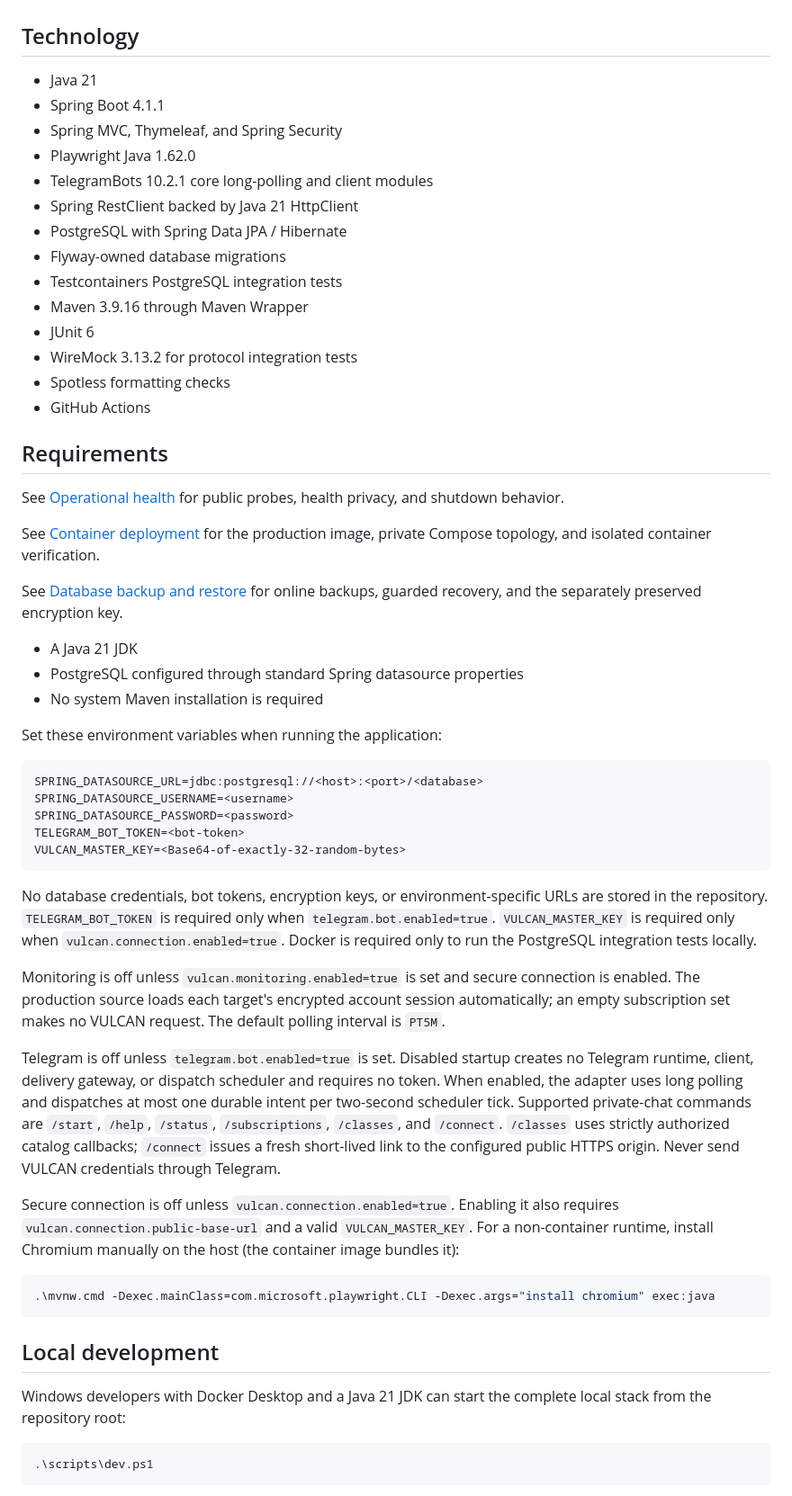
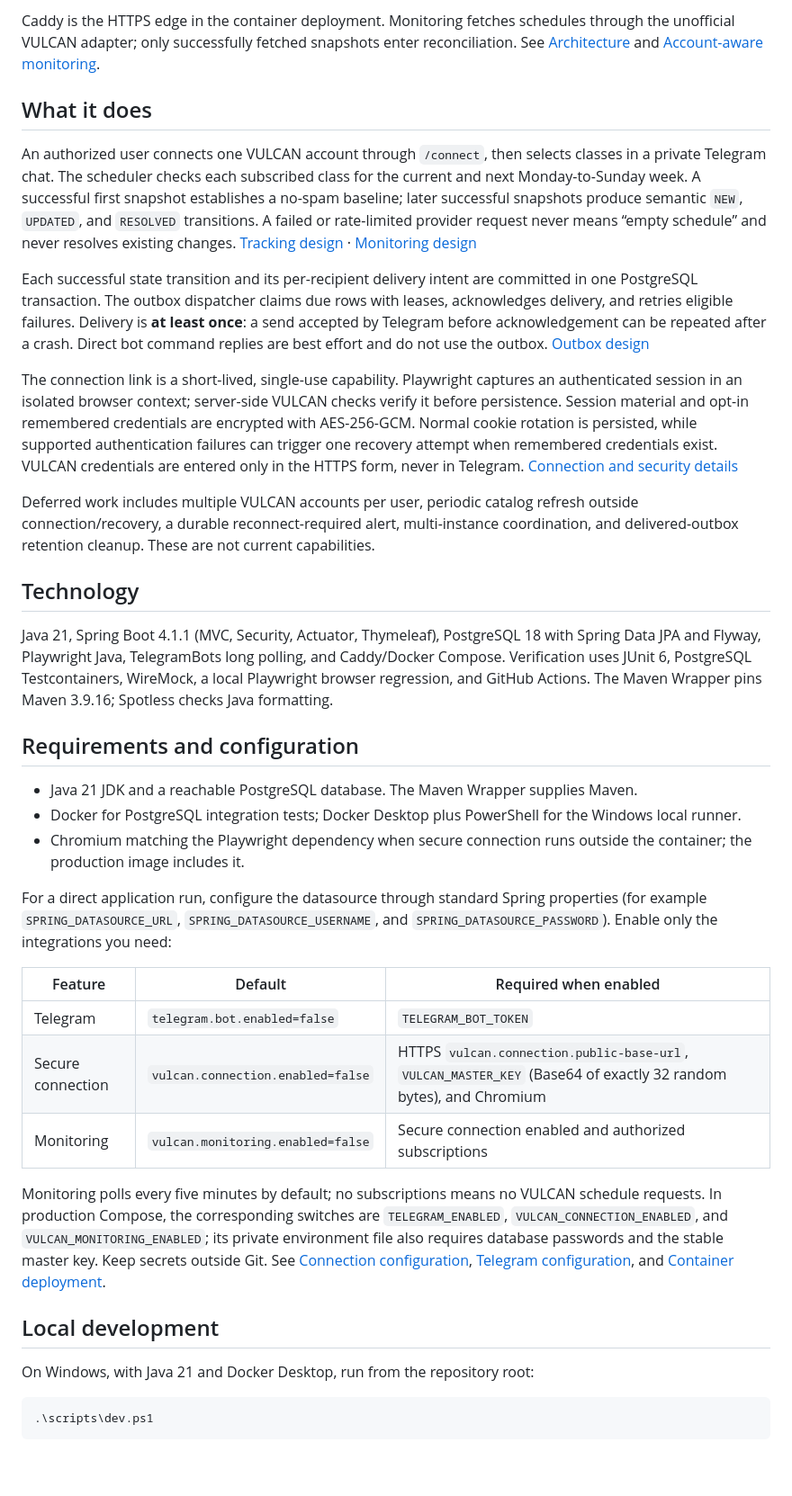
Before and after one commit to bohdankordon/vulcan-schedule-monitor, a Markdown page: README.md, the part around one of its changes. Shown at 90% size. GitHub-like rendering; blank space fills up the shorter version.

````diff
--- a/README.md
+++ b/README.md
@@ -31,58 +48,38 @@ See [Architecture](docs/architecture.md), [Account-aware monitoring](docs/accoun
+Caddy is the HTTPS edge in the container deployment. Monitoring fetches schedules through the unofficial VULCAN adapter; only successfully fetched snapshots enter reconciliation. See [Architecture](docs/architecture.md) and [Account-aware monitoring](docs/account-aware-monitoring.md).
+
+## What it does
+
+An authorized user connects one VULCAN account through `/connect`, then selects classes in a private Telegram chat. The scheduler checks each subscribed class for the current and next Monday-to-Sunday week. A successful first snapshot establishes a no-spam baseline; later successful snapshots produce semantic `NEW`, `UPDATED`, and `RESOLVED` transitions. A failed or rate-limited provider request never means “empty schedule” and never resolves existing changes. [Tracking design](docs/change-tracking.md) · [Monitoring design](docs/monitoring.md)
+
+Each successful state transition and its per-recipient delivery intent are committed in one PostgreSQL transaction. The outbox dispatcher claims due rows with leases, acknowledges delivery, and retries eligible failures. Delivery is **at least once**: a send accepted by Telegram before acknowledgement can be repeated after a crash. Direct bot command replies are best effort and do not use the outbox. [Outbox design](docs/notification-outbox.md)
+
+The connection link is a short-lived, single-use capability. Playwright captures an authenticated session in an isolated browser context; server-side VULCAN checks verify it before persistence. Session material and opt-in remembered credentials are encrypted with AES-256-GCM. Normal cookie rotation is persisted, while supported authentication failures can trigger one recovery attempt when remembered credentials exist. VULCAN credentials are entered only in the HTTPS form, never in Telegram. [Connection and security details](docs/vulcan-connection.md)
+
+Deferred work includes multiple VULCAN accounts per user, periodic catalog refresh outside connection/recovery, a durable reconnect-required alert, multi-instance coordination, and delivered-outbox retention cleanup. These are not current capabilities.
 
 ## Technology
 
-- Java 21
-- Spring Boot 4.1.1
-- Spring MVC, Thymeleaf, and Spring Security
-- Playwright Java 1.62.0
-- TelegramBots 10.2.1 core long-polling and client modules
-- Spring RestClient backed by Java 21 HttpClient
-- PostgreSQL with Spring Data JPA / Hibernate
-- Flyway-owned database migrations
-- Testcontainers PostgreSQL integration tests
-- Maven 3.9.16 through Maven Wrapper
-- JUnit 6
-- WireMock 3.13.2 for protocol integration tests
-- Spotless formatting checks
-- GitHub Actions
+Java 21, Spring Boot 4.1.1 (MVC, Security, Actuator, Thymeleaf), PostgreSQL 18 with Spring Data JPA and Flyway, Playwright Java, TelegramBots long polling, and Caddy/Docker Compose. Verification uses JUnit 6, PostgreSQL Testcontainers, WireMock, a local Playwright browser regression, and GitHub Actions. The Maven Wrapper pins Maven 3.9.16; Spotless checks Java formatting.
 
-## Requirements
+## Requirements and configuration
 
-See [Operational health](docs/operations.md) for public probes, health privacy, and shutdown behavior.
+- Java 21 JDK and a reachable PostgreSQL database. The Maven Wrapper supplies Maven.
+- Docker for PostgreSQL integration tests; Docker Desktop plus PowerShell for the Windows local runner.
+- Chromium matching the Playwright dependency when secure connection runs outside the container; the production image includes it.
 
-See [Container deployment](docs/container-deployment.md) for the production image, private Compose topology, and isolated container verification.
+For a direct application run, configure the datasource through standard Spring properties (for example `SPRING_DATASOURCE_URL`, `SPRING_DATASOURCE_USERNAME`, and `SPRING_DATASOURCE_PASSWORD`). Enable only the integrations you need:
 
-See [Database backup and restore](docs/database-backup-restore.md) for online backups, guarded recovery, and the separately preserved encryption key.
+| Feature | Default | Required when enabled |
+| --- | --- | --- |
+| Telegram | `telegram.bot.enabled=false` | `TELEGRAM_BOT_TOKEN` |
+| Secure connection | `vulcan.connection.enabled=false` | HTTPS `vulcan.connection.public-base-url`, `VULCAN_MASTER_KEY` (Base64 of exactly 32 random bytes), and Chromium |
+| Monitoring | `vulcan.monitoring.enabled=false` | Secure connection enabled and authorized subscriptions |
 
-- A Java 21 JDK
-- PostgreSQL configured through standard Spring datasource properties
-- No system Maven installation is required
-
-Set these environment variables when running the application:
-
-```text
-SPRING_DATASOURCE_URL=jdbc:postgresql://<host>:<port>/<database>
-SPRING_DATASOURCE_USERNAME=<username>
-SPRING_DATASOURCE_PASSWORD=<password>
-TELEGRAM_BOT_TOKEN=<bot-token>
-VULCAN_MASTER_KEY=<Base64-of-exactly-32-random-bytes>
-```
-
-No database credentials, bot tokens, encryption keys, or environment-specific URLs are stored in the repository. `TELEGRAM_BOT_TOKEN` is required only when `telegram.bot.enabled=true`. `VULCAN_MASTER_KEY` is required only when `vulcan.connection.enabled=true`. Docker is required only to run the PostgreSQL integration tests locally.
-
-Monitoring is off unless `vulcan.monitoring.enabled=true` is set and secure connection is enabled. The production source loads each target's encrypted account session automatically; an empty subscription set makes no VULCAN request. The default polling interval is `PT5M`.
-
-Telegram is off unless `telegram.bot.enabled=true` is set. Disabled startup creates no Telegram runtime, client, delivery gateway, or dispatch scheduler and requires no token. When enabled, the adapter uses long polling and dispatches at most one durable intent per two-second scheduler tick. Supported private-chat commands are `/start`, `/help`, `/status`, `/subscriptions`, `/classes`, and `/connect`. `/classes` uses strictly authorized catalog callbacks; `/connect` issues a fresh short-lived link to the configured public HTTPS origin. Never send VULCAN credentials through Telegram.
-
-Secure connection is off unless `vulcan.connection.enabled=true`. Enabling it also requires `vulcan.connection.public-base-url` and a valid `VULCAN_MASTER_KEY`. For a non-container runtime, install Chromium manually on the host (the container image bundles it):
-
-```powershell
-.\mvnw.cmd -Dexec.mainClass=com.microsoft.playwright.CLI -Dexec.args="install chromium" exec:java
-```
+Monitoring polls every five minutes by default; no subscriptions means no VULCAN schedule requests. In production Compose, the corresponding switches are `TELEGRAM_ENABLED`, `VULCAN_CONNECTION_ENABLED`, and `VULCAN_MONITORING_ENABLED`; its private environment file also requires database passwords and the stable master key. Keep secrets outside Git. See [Connection configuration](docs/vulcan-connection.md), [Telegram configuration](docs/telegram.md), and [Container deployment](docs/container-deployment.md).
 
 ## Local development
 
-Windows developers with Docker Desktop and a Java 21 JDK can start the complete local stack from the repository root:
+On Windows, with Java 21 and Docker Desktop, run from the repository root:
 
 ```powershell
 .\scripts\dev.ps1
````
Also changed, not shown: other parts of README.md (+42 -36 lines).
